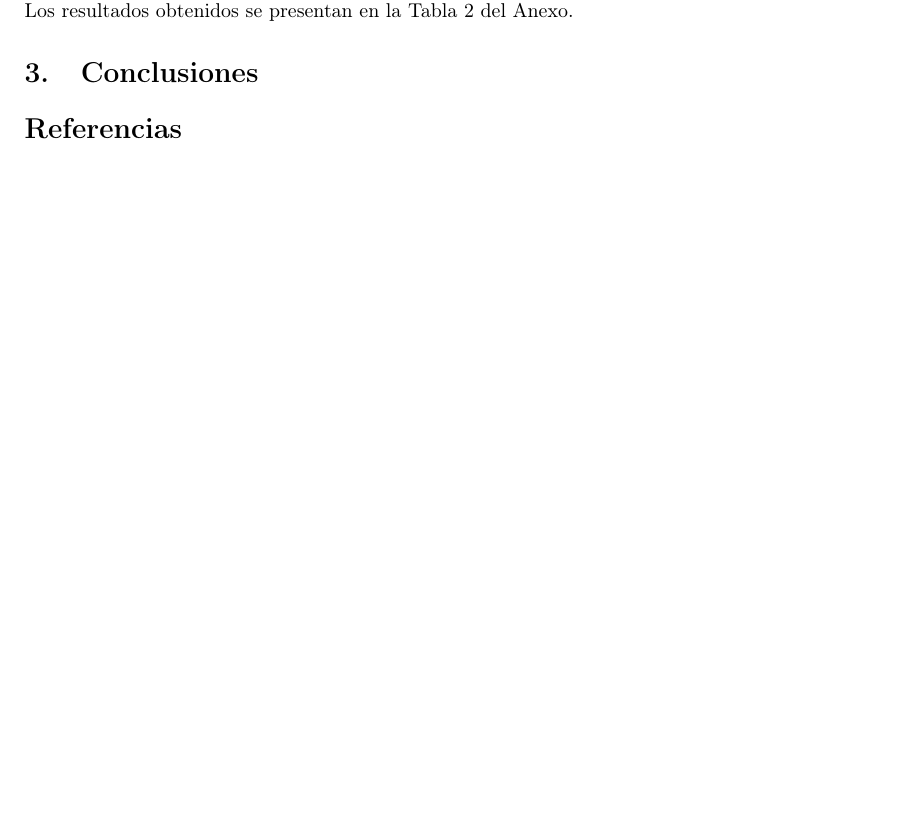
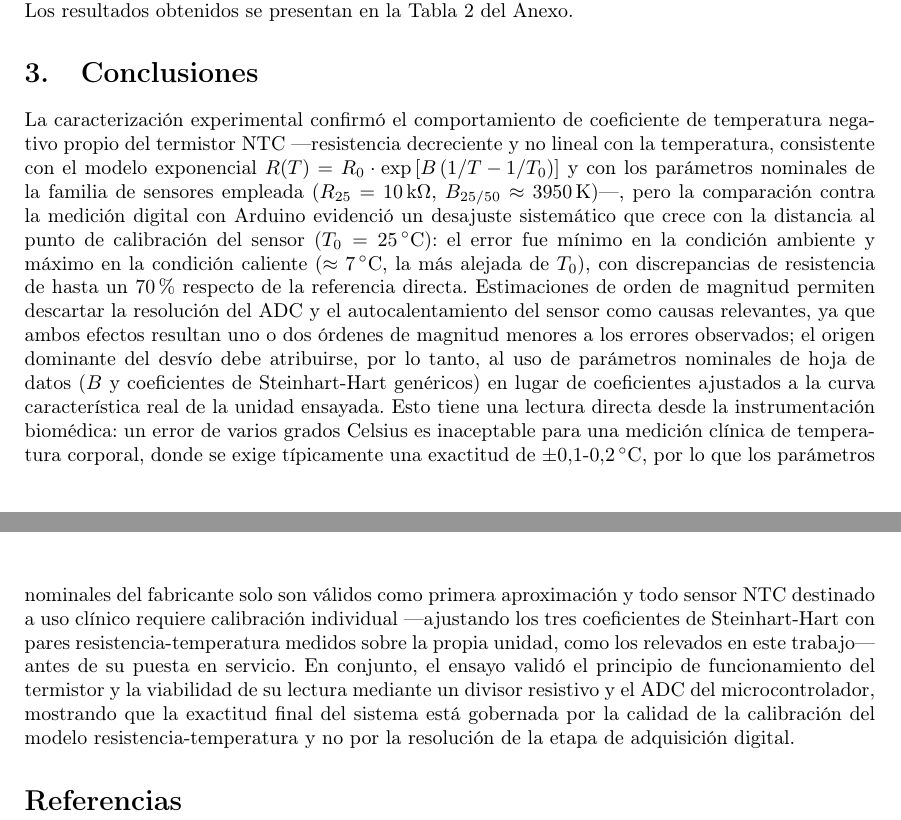
Before and after one commit to Facu-Garaguso/TP2-Instru-I, a LaTeX document (main.tex): part of page 3 of 5 before the commit and two parts of pages 3 and 4 of 6 after it, the two joined at a grey line, cut so that both start at the same text, the shorter picture padded with empty space. Compiled offline with pdfLaTeX.

Commit message:
concluhan

```diff
--- a/main.tex
+++ b/main.tex
@@ -192,6 +192,7 @@ Tabla~\ref{tab:mediciones_arduino_nominal} del Anexo.
 
 \section{Conclusiones}
 
+La caracterización experimental confirmó el comportamiento de coeficiente de temperatura negativo propio del termistor NTC ---resistencia decreciente y no lineal con la temperatura, consistente con el modelo exponencial $R(T) = R_0 \cdot \exp\left[B\left(1/T - 1/T_0\right)\right]$ y con los parámetros nominales de la familia de sensores empleada ($R_{25} = 10\,\mathrm{k}\Omega$, $B_{25/50} \approx 3950\,\mathrm{K}$)---, pero la comparación contra la medición digital con Arduino evidenció un desajuste sistemático que crece con la distancia al punto de calibración del sensor ($T_0 = 25\,^{\circ}\mathrm{C}$): el error fue mínimo en la condición ambiente y máximo en la condición caliente ($\approx 7\,^{\circ}\mathrm{C}$, la más alejada de $T_0$), con discrepancias de resistencia de hasta un $70\%$ respecto de la referencia directa. Estimaciones de orden de magnitud permiten descartar la resolución del ADC y el autocalentamiento del sensor como causas relevantes, ya que ambos efectos resultan uno o dos órdenes de magnitud menores a los errores observados; el origen dominante del desvío debe atribuirse, por lo tanto, al uso de parámetros nominales de hoja de datos ($B$ y coeficientes de Steinhart-Hart genéricos) en lugar de coeficientes ajustados a la curva característica real de la unidad ensayada. Esto tiene una lectura directa desde la instrumentación biomédica: un error de varios grados Celsius es inaceptable para una medición clínica de temperatura corporal, donde se exige típicamente una exactitud de $\pm 0{,}1$-$0{,}2\,^{\circ}\mathrm{C}$, por lo que los parámetros nominales del fabricante solo son válidos como primera aproximación y todo sensor NTC destinado a uso clínico requiere calibración individual ---ajustando los tres coeficientes de Steinhart-Hart con pares resistencia-temperatura medidos sobre la propia unidad, como los relevados en este trabajo--- antes de su puesta en servicio. En conjunto, el ensayo validó el principio de funcionamiento del termistor y la viabilidad de su lectura mediante un divisor resistivo y el ADC del microcontrolador, mostrando que la exactitud final del sistema está gobernada por la calidad de la calibración del modelo resistencia-temperatura y no por la resolución de la etapa de adquisición digital.
 % Sintetizar los resultados principales, contrastarlos con la teoría y,
 % cuando corresponda, relacionarlos con aplicaciones en bioingeniería.
 
```
